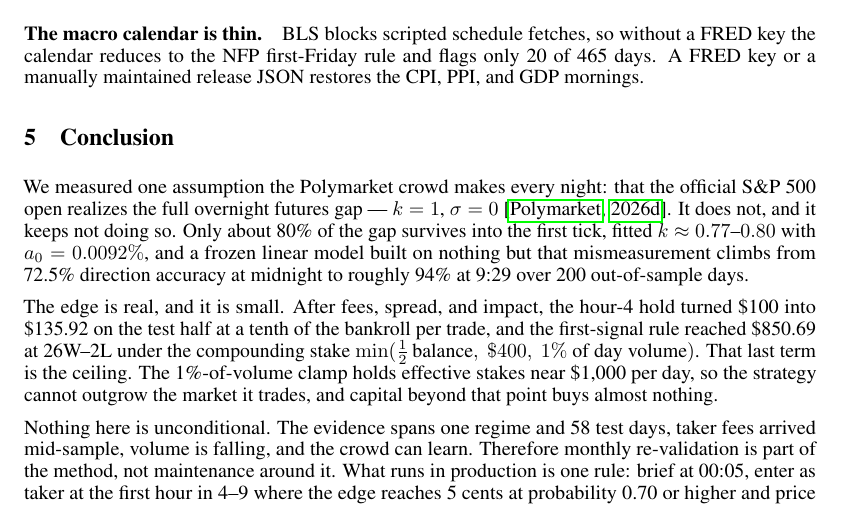
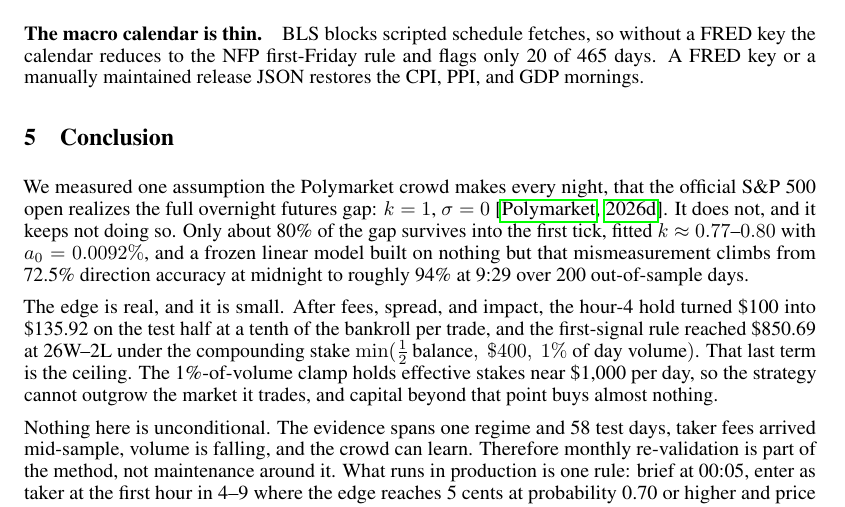
Before and after one commit to tr4m0ryp/SOQrates-polymarket-sp500-predictor, a LaTeX paper (papers/spx-open-polymarket/main.tex, which reads papers/spx-open-polymarket/sections/conclusion.tex): part of page 13 of 22, cut so that both start at the same text. Compiled offline with pdfLaTeX.

Commit message:
wip(papers): conclusion.tex

```diff
--- a/papers/spx-open-polymarket/sections/conclusion.tex
+++ b/papers/spx-open-polymarket/sections/conclusion.tex
@@ -4,8 +4,8 @@
 % Every bankroll number is paired with its sizing rule (C1/C2).
 \label{sec:conclusion}
 
-We measured one assumption the Polymarket crowd makes every night: that the
-official S\&P~500 open realizes the full overnight futures gap ---
+We measured one assumption the Polymarket crowd makes every night, that the
+official S\&P~500 open realizes the full overnight futures gap:
 $k = 1$, $\sigma = 0$ \citep{polymarket2026spxmarket}. It does not, and
 it keeps not doing so. Only about 80\% of the gap survives into the first
 tick, fitted $k \approx 0.77$--$0.80$ with $a_0 = 0.0092\%$, and a frozen
```
